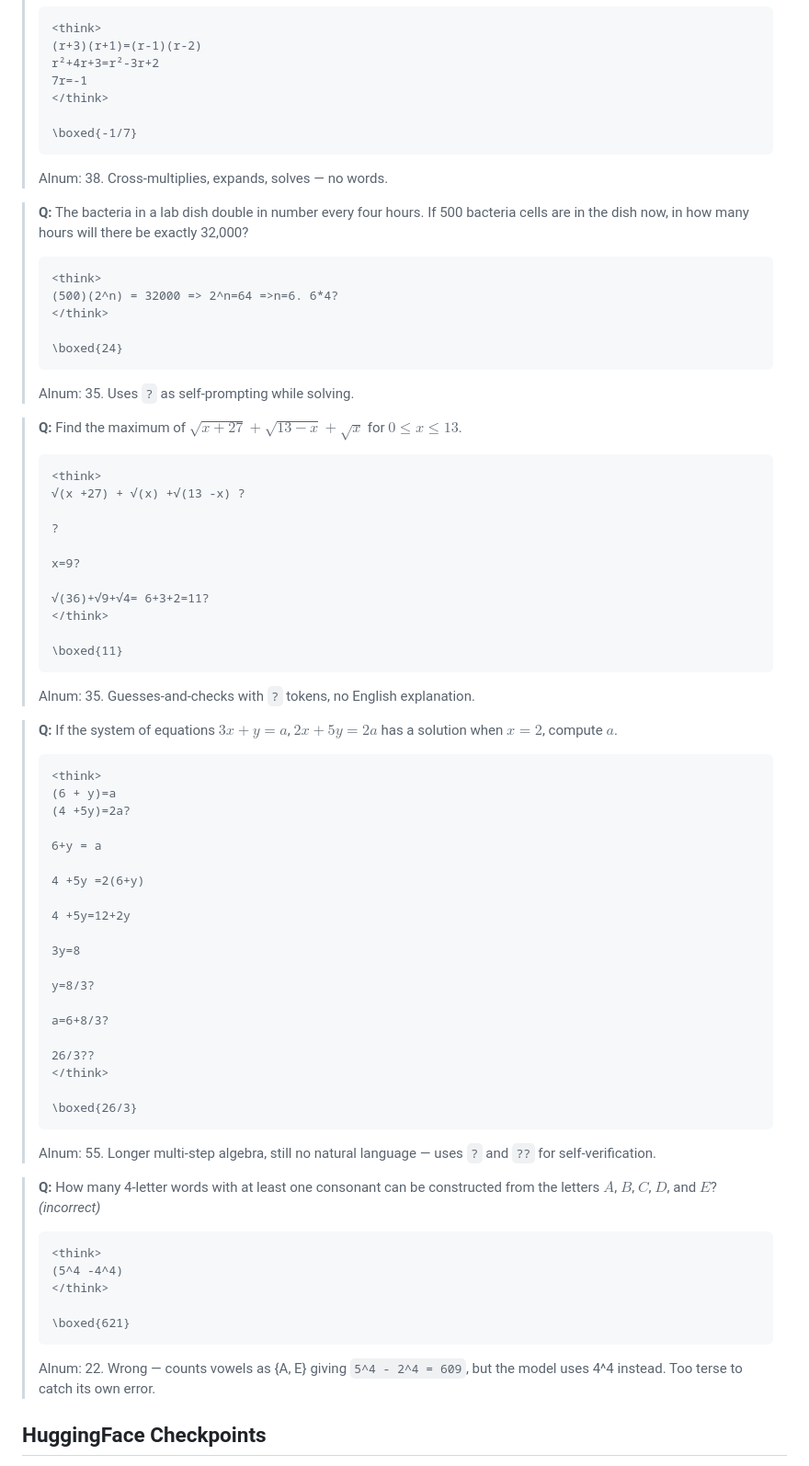
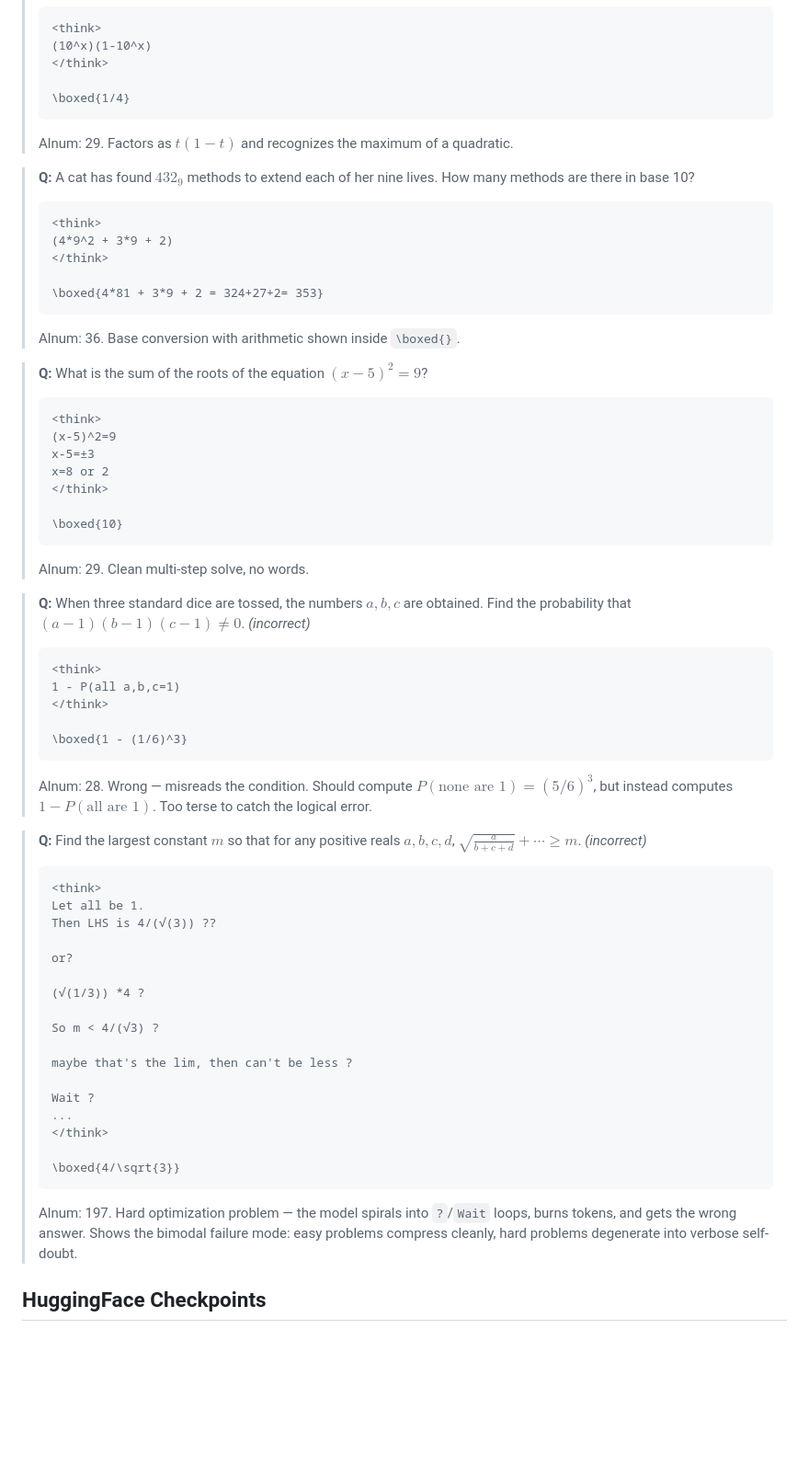
Before and after one commit to victorgodet/obfuscated-reasoning, a Markdown page: README.md, the part around one of its changes. Shown at 92% size. Drawn GitHub-style; blank space fills up the shorter version.

````diff
--- a/README.md
+++ b/README.md
@@ -195,74 +197,65 @@ The model produces terse symbolic reasoning with no English. Easy problems get s
 > ```
 > <think>
-> (r+3)(r+1)=(r-1)(r-2)
-> r²+4r+3=r²-3r+2
-> 7r=-1
+> (10^x)(1-10^x)
 > </think>
 >
-> \boxed{-1/7}
+> \boxed{1/4}
 > ```
-> Alnum: 38. Cross-multiplies, expands, solves — no words.
+> Alnum: 29. Factors as $t(1-t)$ and recognizes the maximum of a quadratic.
 
-> **Q:** The bacteria in a lab dish double in number every four hours. If 500 bacteria cells are in the dish now, in how many hours will there be exactly 32,000?
+> **Q:** A cat has found $432_{9}$ methods to extend each of her nine lives. How many methods are there in base 10?
 > ```
 > <think>
-> (500)(2^n) = 32000 => 2^n=64 =>n=6. 6*4?
+> (4*9^2 + 3*9 + 2)
 > </think>
 >
-> \boxed{24}
+> \boxed{4*81 + 3*9 + 2 = 324+27+2= 353}
 > ```
-> Alnum: 35. Uses `?` as self-prompting while solving.
+> Alnum: 36. Base conversion with arithmetic shown inside `\boxed{}`.
 
-> **Q:** Find the maximum of $\sqrt{x + 27} + \sqrt{13 - x} + \sqrt{x}$ for $0 \le x \le 13$.
+> **Q:** What is the sum of the roots of the equation $(x - 5)^2 = 9$?
 > ```
 > <think>
-> √(x +27) + √(x) +√(13 -x) ?
->
-> ?
->
-> x=9?
->
-> √(36)+√9+√4= 6+3+2=11?
+> (x-5)^2=9
+> x-5=±3
+> x=8 or 2
 > </think>
 >
-> \boxed{11}
+> \boxed{10}
 > ```
-> Alnum: 35. Guesses-and-checks with `?` tokens, no English explanation.
+> Alnum: 29. Clean multi-step solve, no words.
 
-> **Q:** If the system of equations $3x+y=a$, $2x+5y=2a$ has a solution when $x=2$, compute $a$.
+> **Q:** When three standard dice are tossed, the numbers $a,b,c$ are obtained. Find the probability that $(a-1)(b-1)(c-1) \neq 0$. *(incorrect)*
 > ```
 > <think>
-> (6 + y)=a
-> (4 +5y)=2a?
->
-> 6+y = a
->
-> 4 +5y =2(6+y)
->
-> 4 +5y=12+2y
->
-> 3y=8
->
-> y=8/3?
->
-> a=6+8/3?
->
-> 26/3??
+> 1 - P(all a,b,c=1)
 > </think>
 >
-> \boxed{26/3}
+> \boxed{1 - (1/6)^3}
 > ```
-> Alnum: 55. Longer multi-step algebra, still no natural language — uses `?` and `??` for self-verification.
+> Alnum: 28. Wrong — misreads the condition. Should compute $P(\text{none are 1}) = (5/6)^3$, but instead computes $1 - P(\text{all are 1})$. Too terse to catch the logical error.
 
-> **Q:** How many 4-letter words with at least one consonant can be constructed from the letters $A$, $B$, $C$, $D$, and $E$? *(incorrect)*
+> **Q:** Find the largest constant $m$ so that for any positive reals $a, b, c, d$, $\sqrt{\frac{a}{b+c+d}} + \cdots \ge m$. *(incorrect)*
 > ```
 > <think>
-> (5^4 -4^4)
+> Let all be 1.
+> Then LHS is 4/(√(3)) ??
+>
+> or?
+>
+> (√(1/3)) *4 ?
+>
+> So m < 4/(√3) ?
+>
+> maybe that's the lim, then can't be less ?
+>
+> Wait ?
+> ...
 > </think>
 >
-> \boxed{621}
+> \boxed{4/\sqrt{3}}
 > ```
-> Alnum: 22. Wrong — counts vowels as {A, E} giving `5^4 - 2^4 = 609`, but the model uses 4^4 instead. Too terse to catch its own error.
+> Alnum: 197. Hard optimization problem — the model spirals into `?`/`Wait` loops, burns tokens, and gets the wrong answer. Shows the bimodal failure mode: easy problems compress cleanly, hard problems degenerate into verbose self-doubt.
 
 ## HuggingFace Checkpoints
 
````
Also changed, not shown: other parts of README.md (+26 -24 lines), results/math_alnum_exp_d10_training_plot.png.
